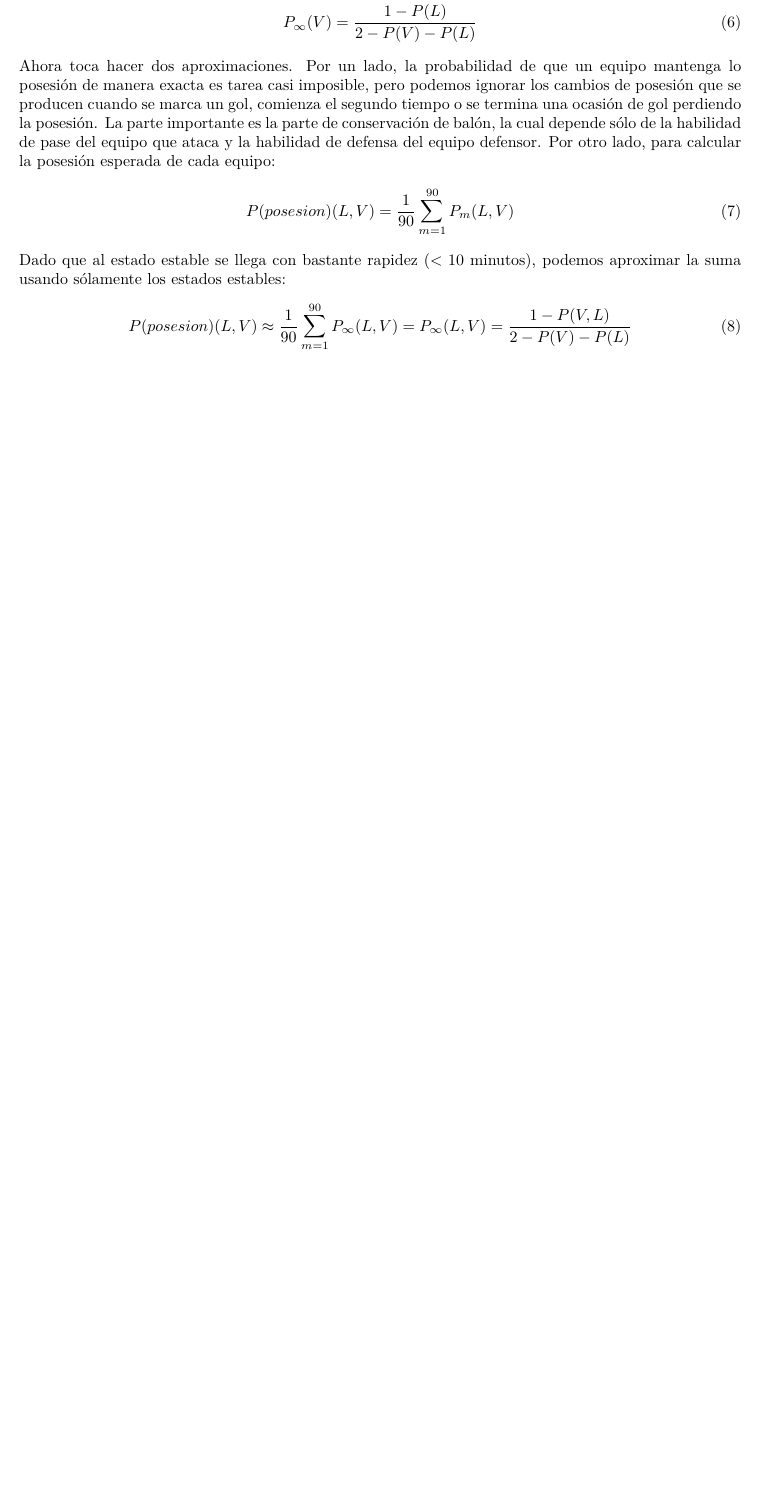
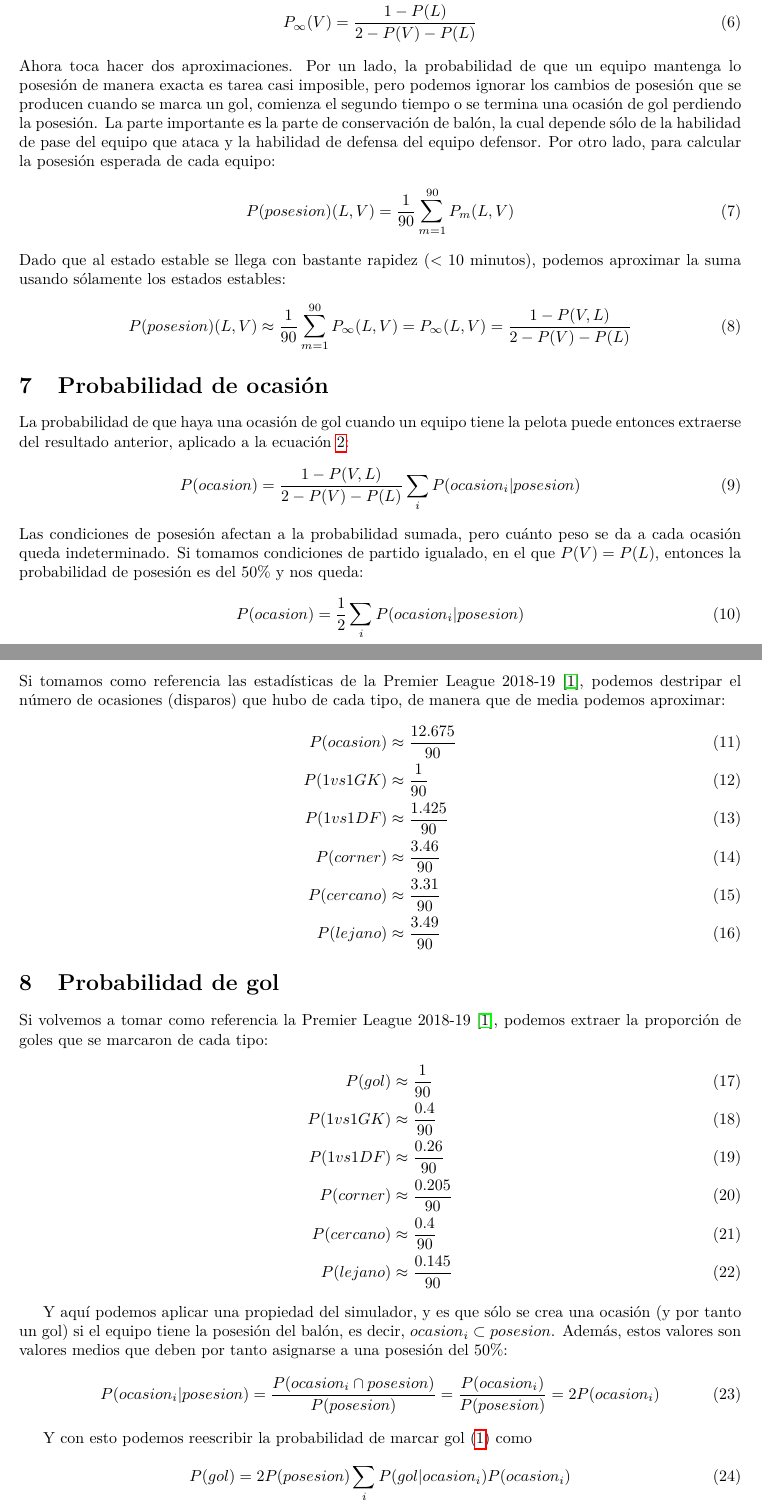
Before and after one commit to Xaunther/New-Simu, a LaTeX document (doc/Eventos.tex): part of page 3 of 3 before the commit and two parts of pages 3 and 4 of 5 after it, the two joined at a grey line, cut so that both start at the same text, the shorter picture padded with empty space. Compiled offline with pdfLaTeX.

Commit message:
Establecidas estadísticas medias de ocasión y gol
Usando datos de la Premier League 2018/2019 y siguiendo la lógica de
como va a funcionar el simulador, he establecido todos los parámetros
necesarios para establecer los valores medios de la probabilidad de que
ocurra cierta ocasión y de que ésta acabe en gol. Parece que quedan
números majetes.

Lo siguiente es usar este valor medio para establecer una función que
determine el valor en cada caso, jugando con las fuerzas de cada equipo
en las posiciones involucradas

```diff
--- a/doc/Eventos.tex
+++ b/doc/Eventos.tex
@@ -123,3 +122,58 @@ Dado que al estado estable se llega con bastante rapidez ($<10$ minutos), podemo
 \begin{align}
 	P(posesion)(L,V)\approx\frac{1}{90}\sum_{m=1}^{90}P_\infty(L,V)=P_\infty(L,V)=\frac{1-P(V,L)}{2-P(V)-P(L)}
 \end{align}
+
+\section{Probabilidad de ocasión}\label{sec:ProbOcasion}
+\def \Pocasion {\ensuremath{\frac{12.675}{90}}}
+\def \PvsGK {\ensuremath{\frac{1}{90}}}
+\def \PvsDF {\ensuremath{\frac{1.425}{90}}}
+\def \Pcorner {\ensuremath{\frac{3.46}{90}}}
+\def \Pclose {\ensuremath{\frac{3.31}{90}}}
+\def \Pfar {\ensuremath{\frac{3.49}{90}}}
+La probabilidad de que haya una ocasión de gol cuando un equipo tiene la pelota puede entonces extraerse del resultado anterior, aplicado a la ecuación \ref{eq:probocasion}:
+\begin{equation}\label{eq:probocasion2}
+	P(ocasion)=\frac{1-P(V,L)}{2-P(V)-P(L)}\sum_i{P(ocasion_i|posesion)}
+\end{equation}
+Las condiciones de posesión afectan a la probabilidad sumada, pero cuánto peso se da a cada ocasión queda indeterminado. Si tomamos condiciones de partido igualado, en el que $P(V)=P(L)$, entonces la probabilidad de posesión es del 50\% y nos queda:
+\begin{equation}
+	P(ocasion)=\frac{1}{2}\sum_i{P(ocasion_i|posesion)}
+\end{equation}
+Si tomamos como referencia las estadísticas de la Premier League 2018-19 \cite{PremierLeague}, podemos destripar el número de ocasiones (disparos) que hubo de cada tipo, de manera que de media podemos aproximar:
+\begin{align}
+	P(ocasion)&\approx\Pocasion\\
+	P(1vs1GK)&\approx\PvsGK\\
+	P(1vs1DF)&\approx\PvsDF\\
+	P(corner)&\approx\Pcorner\\
+	P(cercano)&\approx\Pclose\\
+	P(lejano)&\approx\Pfar
+\end{align}
+
+\section{Probabilidad de gol}\label{sec:ProbGol}
+\def \Pgol {\ensuremath{\frac{1}{90}}}
+\def \PGvsGK {\ensuremath{\frac{0.4}{90}}}
+\def \PGvsDF {\ensuremath{\frac{0.26}{90}}}
+\def \PGcorner {\ensuremath{\frac{0.205}{90}}}
+\def \PGclose {\ensuremath{\frac{0.4}{90}}}
+\def \PGfar {\ensuremath{\frac{0.145}{90}}}
+Si volvemos a tomar como referencia la Premier League 2018-19 \cite{PremierLeague}, podemos extraer la proporción de goles que se marcaron de cada tipo:
+\begin{align}
+	P(gol)&\approx\Pgol\\
+	P(1vs1GK)&\approx\PGvsGK\\
+	P(1vs1DF)&\approx\PGvsDF\\
+	P(corner)&\approx\PGcorner\\
+	P(cercano)&\approx\PGclose\\
+	P(lejano)&\approx\PGfar
+\end{align}
+
+Y aquí podemos aplicar una propiedad del simulador, y es que sólo se crea una ocasión (y por tanto un gol) si el equipo tiene la posesión del balón, es decir, $ocasion_i\subset posesion$. Además, estos valores son valores medios que deben por tanto asignarse a una posesión del 50\%:
+\begin{equation}\label{eq:proboccomp}
+	P(ocasion_i|posesion)=\frac{P(ocasion_i\cap posesion)}{P(posesion)}=\frac{P(ocasion_i)}{P(posesion)}=2P(ocasion_i)
+\end{equation}
+
+Y con esto podemos reescribir la probabilidad de marcar gol (\ref{eq:probgol}) como
+\begin{equation}\label{eq:probgol2}
+	P(gol)=2P(posesion)\sum_i{P(gol|ocasion_i)P(ocasion_i)}
+\end{equation}
+Despejando, podemos extraer la probabilidad de que cada ocasión acabe en gol, en promedio para una posesión del 50\%:
+\begin{equation}\label{eq:probgoli}
+	P(gol|ocasion_i)=\frac{P(gol_i)}{P(ocasion_i)}
@@ -125,0 +200 @@ Dado que al estado estable se llega con bastante rapidez ($<10$ minutos), podemo
+\newpage
```
Also changed, not shown: doc/Eventos.pdf, doc/Eventos.tex (32 more changed lines).
